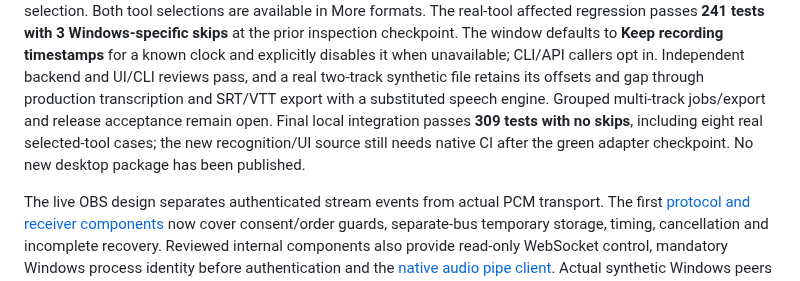
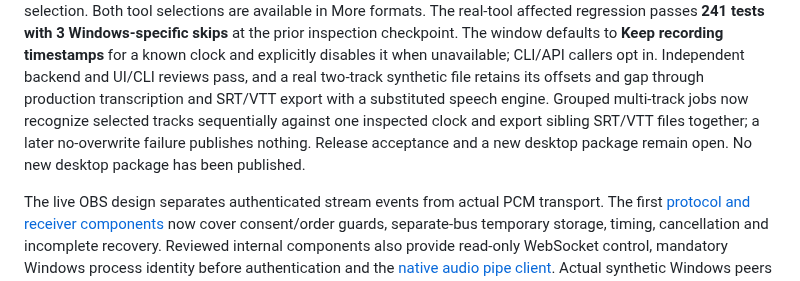
Before and after one commit to RioPlay/utterleaf, a Markdown page: docs/desktop-roadmap.md, the part around the change. GitHub-like rendering.

```diff
--- a/docs/desktop-roadmap.md
+++ b/docs/desktop-roadmap.md
@@ -111,10 +111,10 @@ window defaults to **Keep recording timestamps** for a known clock and explicitl
 disables it when unavailable; CLI/API callers opt in. Independent backend and
 UI/CLI reviews pass, and a real two-track synthetic file retains its offsets and
 gap through production transcription and SRT/VTT export with a substituted
-speech engine. Grouped multi-track jobs/export and release acceptance remain
-open. Final local integration passes **309 tests with no skips**, including
-eight real selected-tool cases; the new recognition/UI source still needs native
-CI after the green adapter checkpoint. No new desktop package has been published.
+speech engine. Grouped multi-track jobs now recognize selected tracks
+sequentially against one inspected clock and export sibling SRT/VTT files
+together; a later no-overwrite failure publishes nothing. Release acceptance and a new
+desktop package remain open. No new desktop package has been published.
 
 The live OBS design
 separates authenticated stream events from actual PCM transport. The first
```
Also changed, not shown: docs/desktop-file-transcription.md (+32 -26 lines), docs/assets/screenshots/desktop-file-recording-times.png, 11 other files.
